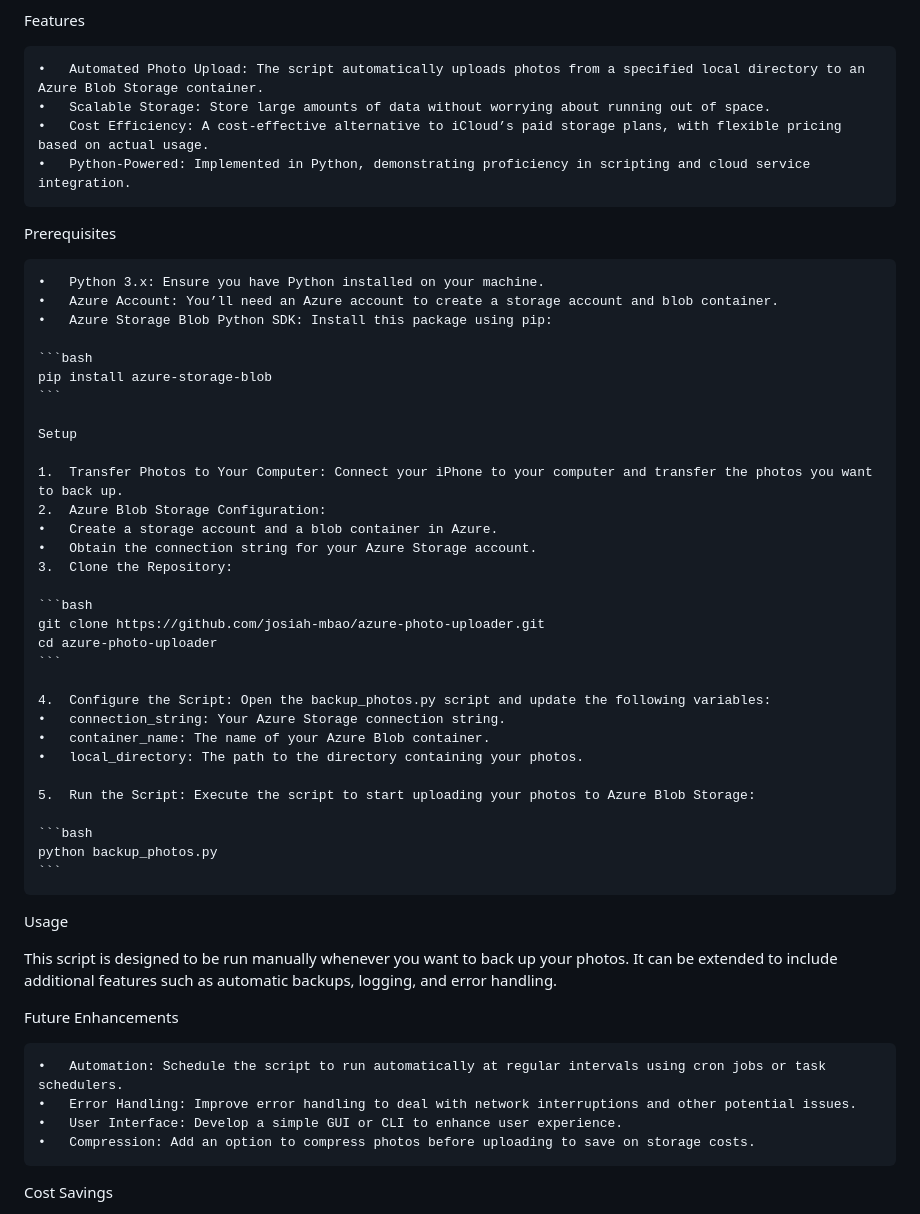
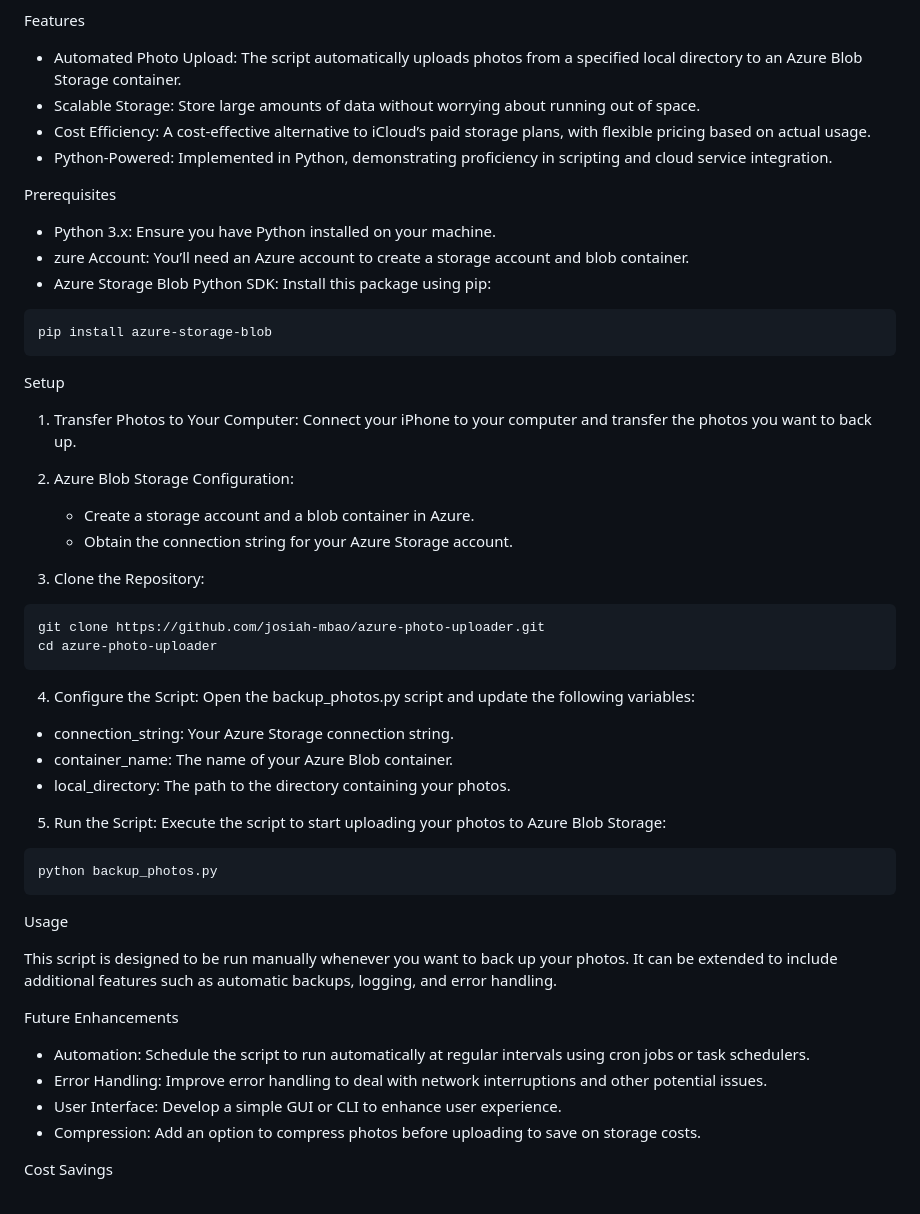
Before and after one commit to josiah-mbao/azure-photo-uploader, a Markdown page: README.md, the part around the change. Drawn GitHub-style.

````diff
--- a/README.md
+++ b/README.md
@@ -10,44 +10,45 @@ During a recent holiday in Zambia, I faced a challenge: my iPhone’s storage an
 
 Features
 
-	•	Automated Photo Upload: The script automatically uploads photos from a specified local directory to an Azure Blob Storage container.
-	•	Scalable Storage: Store large amounts of data without worrying about running out of space.
-	•	Cost Efficiency: A cost-effective alternative to iCloud’s paid storage plans, with flexible pricing based on actual usage.
-	•	Python-Powered: Implemented in Python, demonstrating proficiency in scripting and cloud service integration.
+- Automated Photo Upload: The script automatically uploads photos from a specified local directory to an Azure Blob Storage container.
+- Scalable Storage: Store large amounts of data without worrying about running out of space.
+- Cost Efficiency: A cost-effective alternative to iCloud’s paid storage plans, with flexible pricing based on actual usage.
+- Python-Powered: Implemented in Python, demonstrating proficiency in scripting and cloud service integration.
 
 Prerequisites
 
-	•	Python 3.x: Ensure you have Python installed on your machine.
-	•	Azure Account: You’ll need an Azure account to create a storage account and blob container.
-	•	Azure Storage Blob Python SDK: Install this package using pip:
+- Python 3.x: Ensure you have Python installed on your machine.
+- zure Account: You’ll need an Azure account to create a storage account and blob container.
+- Azure Storage Blob Python SDK: Install this package using pip:
 
-    ```bash
-    pip install azure-storage-blob
-    ```
+```bash
+pip install azure-storage-blob
+```
 
-    Setup
+Setup
 
-	1.	Transfer Photos to Your Computer: Connect your iPhone to your computer and transfer the photos you want to back up.
-	2.	Azure Blob Storage Configuration:
-	•	Create a storage account and a blob container in Azure.
-	•	Obtain the connection string for your Azure Storage account.
-	3.	Clone the Repository:
+1.	Transfer Photos to Your Computer: Connect your iPhone to your computer and transfer the photos you want to back up.
+2.	Azure Blob Storage Configuration:
+	- Create a storage account and a blob container in Azure.
+	- Obtain the connection string for your Azure Storage account.
 
-    ```bash
-    git clone https://github.com/josiah-mbao/azure-photo-uploader.git
-    cd azure-photo-uploader
-    ```
+3.	Clone the Repository:
 
-    4.	Configure the Script: Open the backup_photos.py script and update the following variables:
-	•	connection_string: Your Azure Storage connection string.
-	•	container_name: The name of your Azure Blob container.
-	•	local_directory: The path to the directory containing your photos.
+```bash
+git clone https://github.com/josiah-mbao/azure-photo-uploader.git
+cd azure-photo-uploader
+```
 
-	5.	Run the Script: Execute the script to start uploading your photos to Azure Blob Storage:
+4.	Configure the Script: Open the backup_photos.py script and update the following variables:
+- connection_string: Your Azure Storage connection string.
+- container_name: The name of your Azure Blob container.
+- local_directory: The path to the directory containing your photos.
 
-    ```bash
-    python backup_photos.py
-    ```
+5.	Run the Script: Execute the script to start uploading your photos to Azure Blob Storage:
+
+```bash
+python backup_photos.py
+```
 
 Usage
 
@@ -55,10 +56,10 @@ This script is designed to be run manually whenever you want to back up your pho
 
 Future Enhancements
 
-	•	Automation: Schedule the script to run automatically at regular intervals using cron jobs or task schedulers.
-	•	Error Handling: Improve error handling to deal with network interruptions and other potential issues.
-	•	User Interface: Develop a simple GUI or CLI to enhance user experience.
-	•	Compression: Add an option to compress photos before uploading to save on storage costs.
+- Automation: Schedule the script to run automatically at regular intervals using cron jobs or task schedulers.
+- Error Handling: Improve error handling to deal with network interruptions and other potential issues.
+- User Interface: Develop a simple GUI or CLI to enhance user experience.
+- Compression: Add an option to compress photos before uploading to save on storage costs.
 
 
 Cost Savings
````
